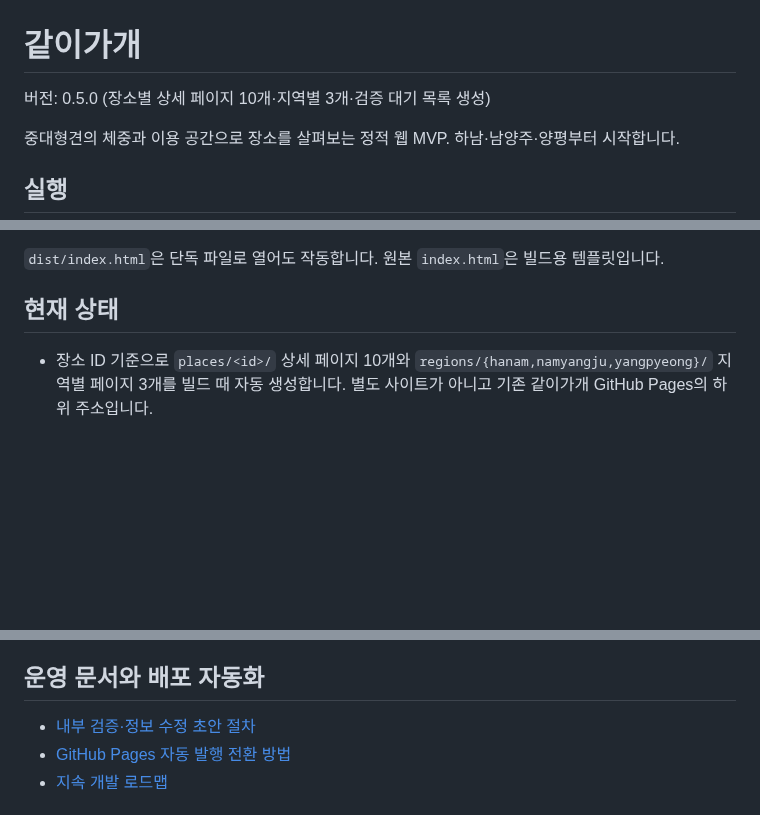
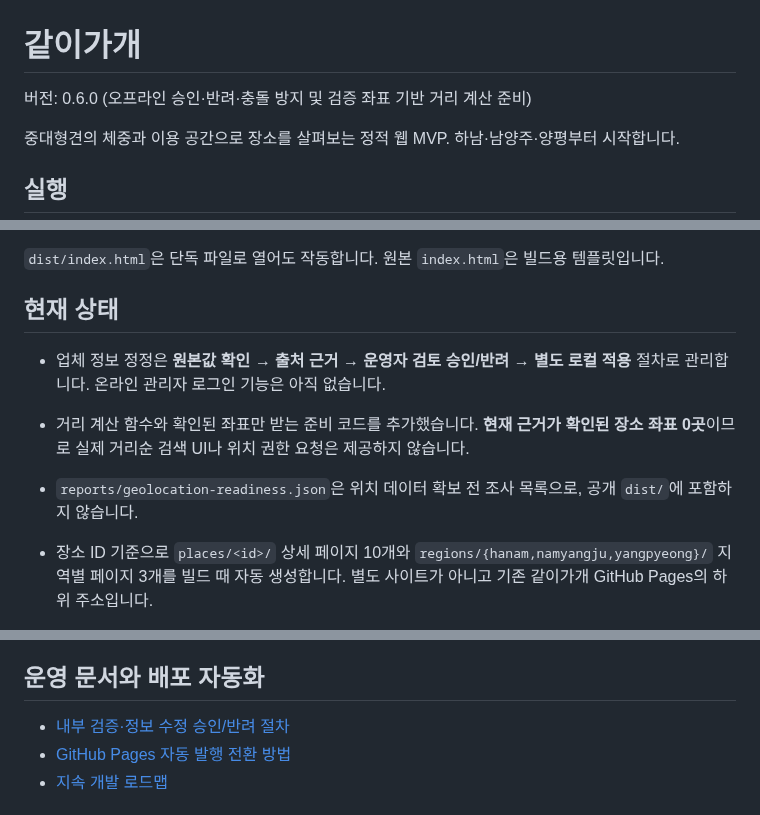
Before and after one commit to bins-hub/gatigagae, a Markdown page: README.md, 3 parts joined by grey strips. Drawn GitHub-style; blank space fills up the shorter version.

Commit message:
Update v0.6 README for offline review approval, rollback and geo readiness

```diff
--- a/README.md
+++ b/README.md
@@ -1,6 +1,6 @@
 # 같이가개
 
-버전: 0.5.0 (장소별 상세 페이지 10개·지역별 3개·검증 대기 목록 생성)
+버전: 0.6.0 (오프라인 승인·반려·충돌 방지 및 검증 좌표 기반 거리 계산 준비)
 
 중대형견의 체중과 이용 공간으로 장소를 살펴보는 정적 웹 MVP. 하남·남양주·양평부터 시작합니다.
 
@@ -18,6 +18,10 @@ python3 -m http.server 8080 --directory dist
 `dist/index.html`은 단독 파일로 열어도 작동합니다. 원본 `index.html`은 빌드용 템플릿입니다.
 
 ## 현재 상태
+
+- 업체 정보 정정은 **원본값 확인 → 출처 근거 → 운영자 검토 승인/반려 → 별도 로컬 적용** 절차로 관리합니다. 온라인 관리자 로그인 기능은 아직 없습니다.
+- 거리 계산 함수와 확인된 좌표만 받는 준비 코드를 추가했습니다. **현재 근거가 확인된 장소 좌표 0곳**이므로 실제 거리순 검색 UI나 위치 권한 요청은 제공하지 않습니다.
+- `reports/geolocation-readiness.json`은 위치 데이터 확보 전 조사 목록으로, 공개 `dist/`에 포함하지 않습니다.
 
 - 장소 ID 기준으로 `places/<id>/` 상세 페이지 10개와 `regions/{hanam,namyangju,yangpyeong}/` 지역별 페이지 3개를 빌드 때 자동 생성합니다. 별도 사이트가 아니고 기존 같이가개 GitHub Pages의 하위 주소입니다.
 - 모든 상세/지역 페이지는 외부 공개자료의 출처·주의 문구를 표시하며 검증 전 `noindex,nofollow`입니다. 지도는 네이버 지도 **검색 링크**이지 검증 좌표가 아닙니다.
@@ -64,7 +68,7 @@ GitHub Pages 공개 주소: https://bins-hub.github.io/gatigagae/ . 실제 사
 
 ## 운영 문서와 배포 자동화
 
-- [내부 검증·정보 수정 초안 절차](docs/OPERATIONS.md)
+- [내부 검증·정보 수정 승인/반려 절차](docs/OPERATIONS.md)
 - [GitHub Pages 자동 발행 전환 방법](docs/AUTO_DEPLOY.md)
 - [지속 개발 로드맵](docs/DEVELOPMENT_ROADMAP.md)
 
```
